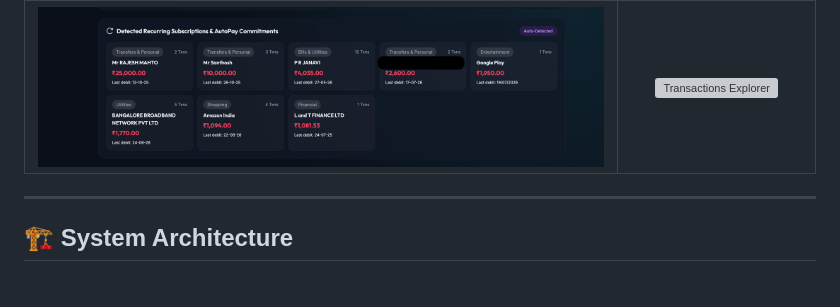
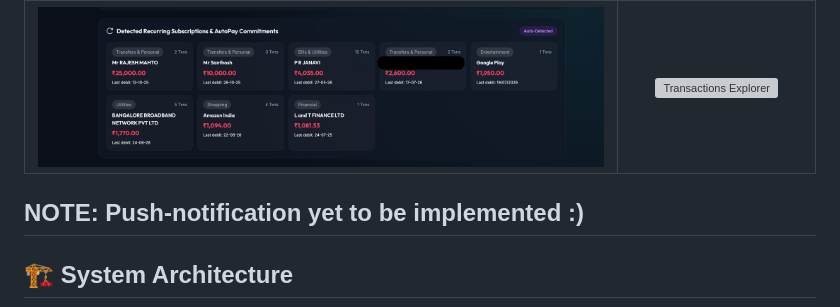
Before and after one commit to Krishnadhyan/Finance-tracker, a Markdown page: README.md, the part around the change. Drawn GitHub-style; blank space fills up the shorter version; grey boxes are pictures that could not be loaded.

```diff
--- a/README.md
+++ b/README.md
@@ -31,6 +31,8 @@ An autonomous, end-to-end personal finance management system that automatically
 | :---: | :---: |
 | ![AutoPay Detector](assets/recurring.png) | ![Transactions Explorer](assets/Transactions.png) |
 
+
+NOTE: Push-notification yet to be implemented :)
 ---
 
 ## 🏗️ System Architecture
```
